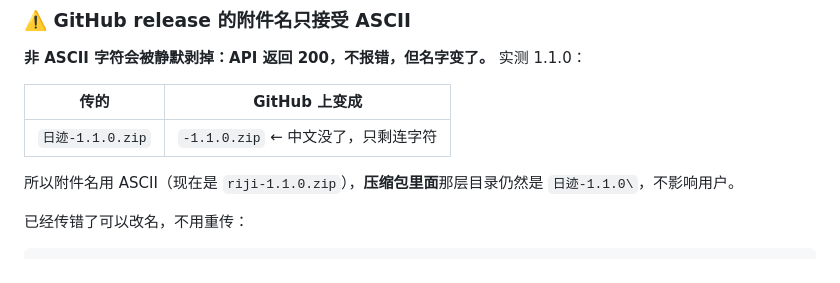
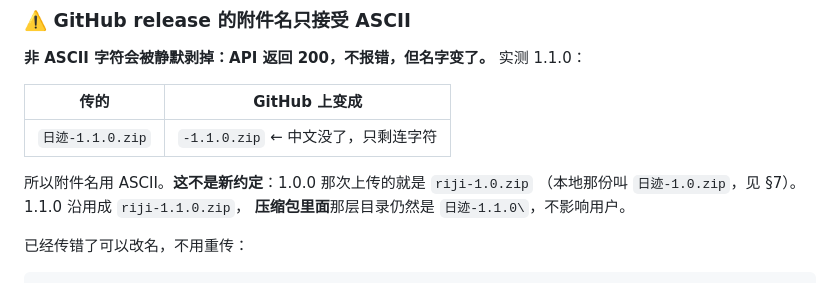
Before and after one commit to lkczy/riji, a Markdown page: docs/开发须知.md, the part around the change. Drawn GitHub-style.

Commit message:
文档：附件名沿用 1.0 的 ASCII 约定
查了 1.0.0 那次 release，附件名是 riji-1.0.zip（本地那份叫 日迹-1.0.zip）——
所以 ASCII 附件名不是这次临时决定的，是已有约定，1.1.0 沿用成 riji-1.1.0.zip。
把这点补进 §8，免得下次有人以为是新规矩而改回中文名。

```diff
--- a/docs/开发须知.md
+++ b/docs/开发须知.md
@@ -531,8 +531,9 @@ robocopy <Release 目录> <包目录> /E /NFL /NDL /NJH /NJS /NP
 |---|---|
 | `日迹-1.1.0.zip` | `-1.1.0.zip` ← 中文没了，只剩连字符 |
 
-所以附件名用 ASCII（现在是 `riji-1.1.0.zip`），**压缩包里面**那层目录仍然是
-`日迹-1.1.0\`，不影响用户。
+所以附件名用 ASCII。**这不是新约定**：1.0.0 那次上传的就是 `riji-1.0.zip`
+（本地那份叫 `日迹-1.0.zip`，见 §7）。1.1.0 沿用成 `riji-1.1.0.zip`，
+**压缩包里面**那层目录仍然是 `日迹-1.1.0\`，不影响用户。
 
 已经传错了可以改名，不用重传：
 
```
